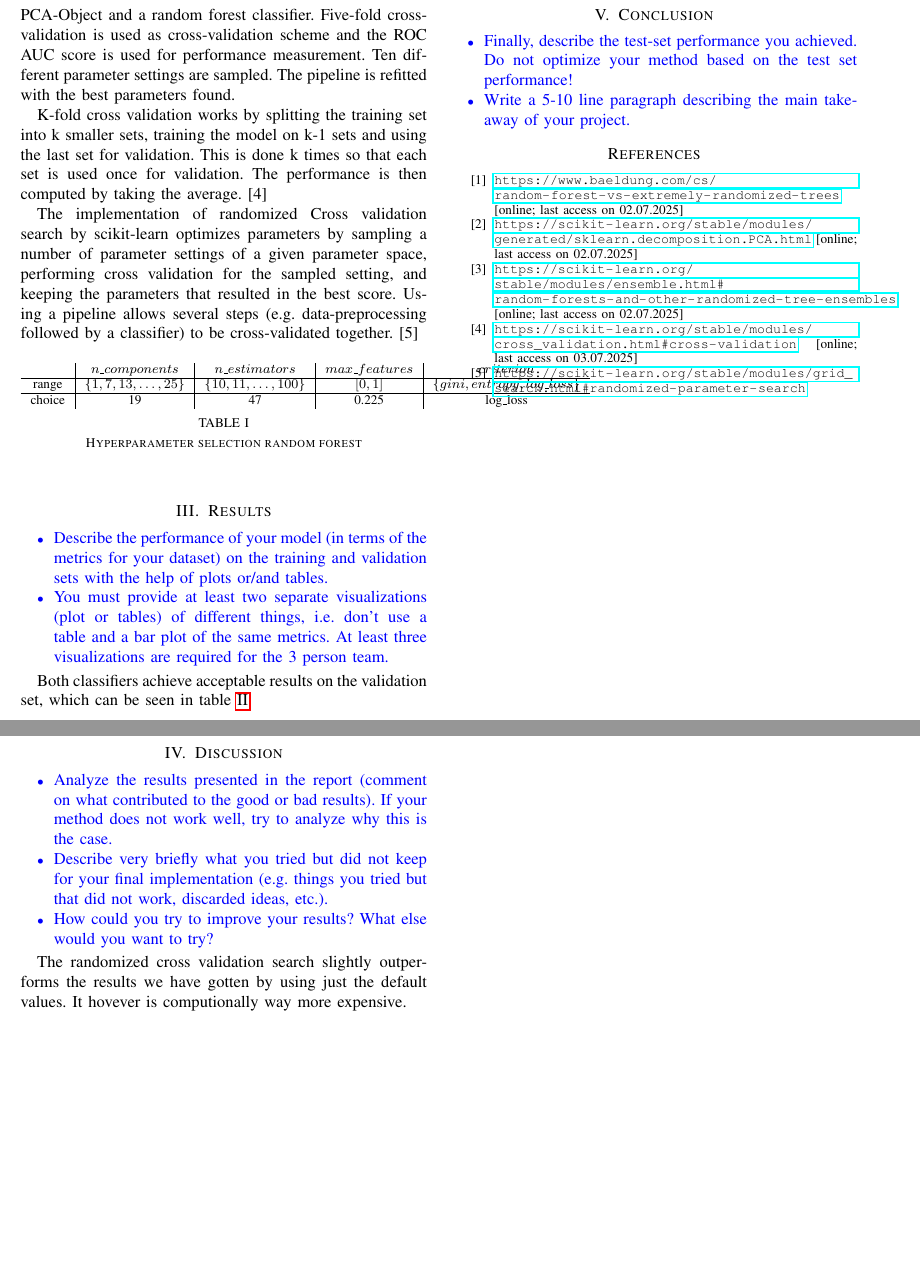
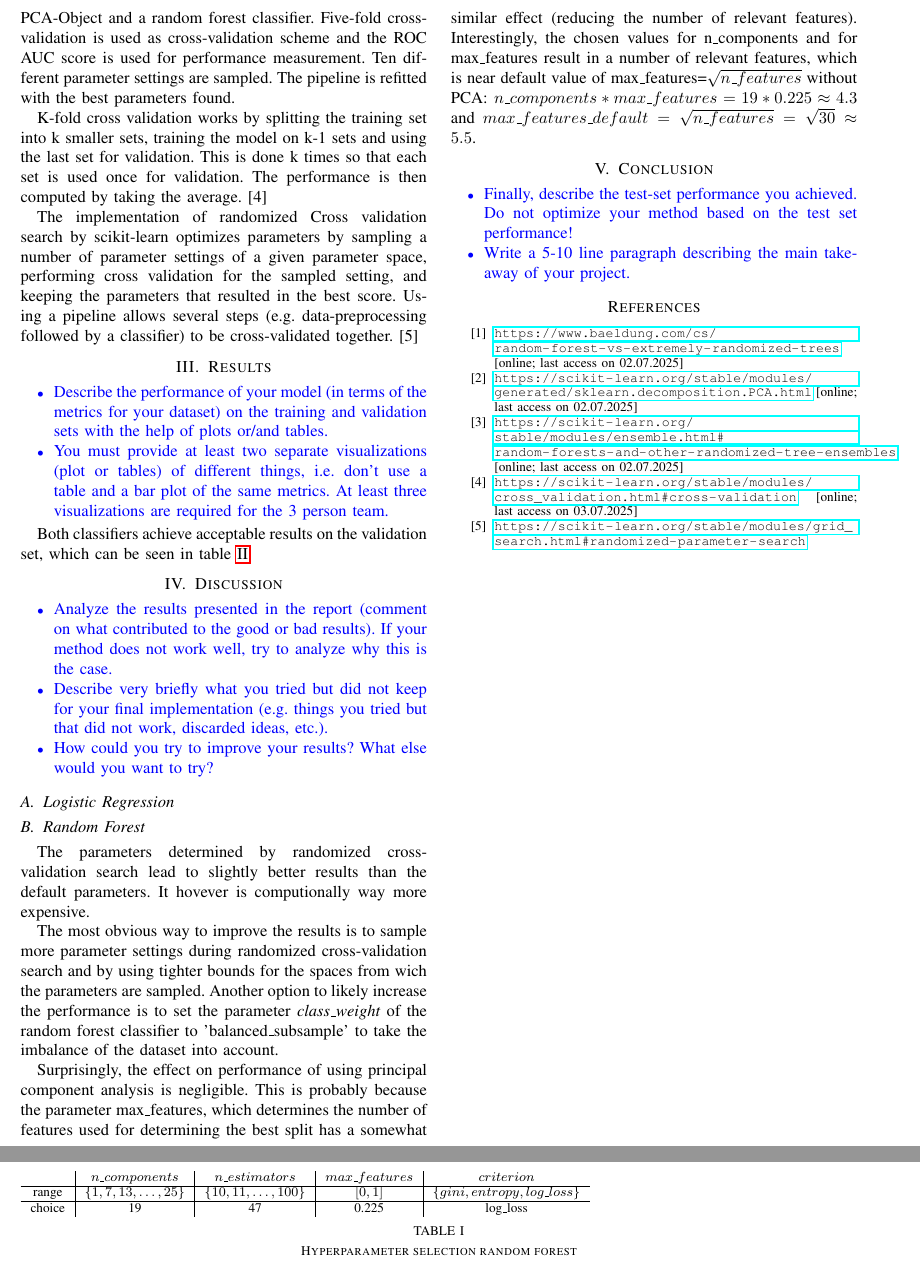
Before and after one commit to EternalNothingness/ps_ml_project, a LaTeX paper (report.tex): two parts of page 2 of 2 before the commit and two parts of pages 2 and 3 of 3 after it, joined at a grey line, cut at the place of the change, the shorter picture padded with empty space. Compiled offline with pdfLaTeX.

Commit message:
updated report

```diff
--- a/report.tex
+++ b/report.tex
@@ -178,8 +178,13 @@ Both classifiers achieve acceptable results on the validation set, which can be
 
 \end{itemize}
 }
+\subsection{Logistic Regression}
+\subsection{Random Forest}
+The parameters determined by randomized cross-validation search lead to slightly better results than the default parameters. It hovever is computionally way more expensive.
 
-The randomized cross validation search slightly outperforms the results we have gotten by using just the default values. It hovever is computionally way more expensive.
+The most obvious way to improve the results is to sample more parameter settings during randomized cross-validation search and by using tighter bounds for the spaces from wich the parameters are sampled. Another option to likely increase the performance is to set the parameter \emph{class\_weight} of the random forest classifier to 'balanced\_subsample' to take the imbalance of the dataset into account.
+
+Surprisingly, the effect on performance of using principal component analysis is negligible. This is probably because the parameter max\_features, which determines the number of features used for determining the best split has a somewhat similar effect (reducing the number of relevant features). Interestingly, the chosen values for n\_components and for max\_features result in a number of relevant features, which is near default value of max\_features=$\sqrt{n\_features}$ without PCA: $n\_components*max\_features = 19*0.225 \approx 4.3$ and $max\_features\_default=\sqrt{n\_features}=\sqrt{30}\approx 5.5$.
 
 \section{Conclusion}
 \label{sec:con}
```
Also changed, not shown: report.tex (8 more changed lines).
